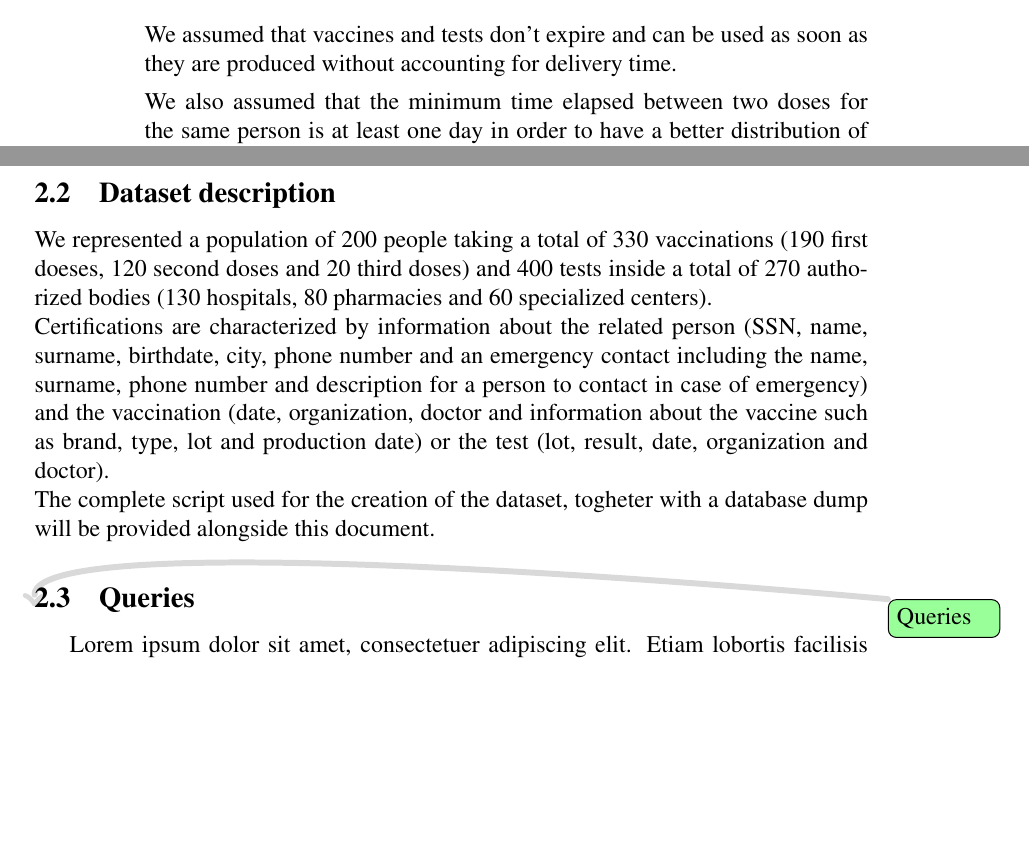
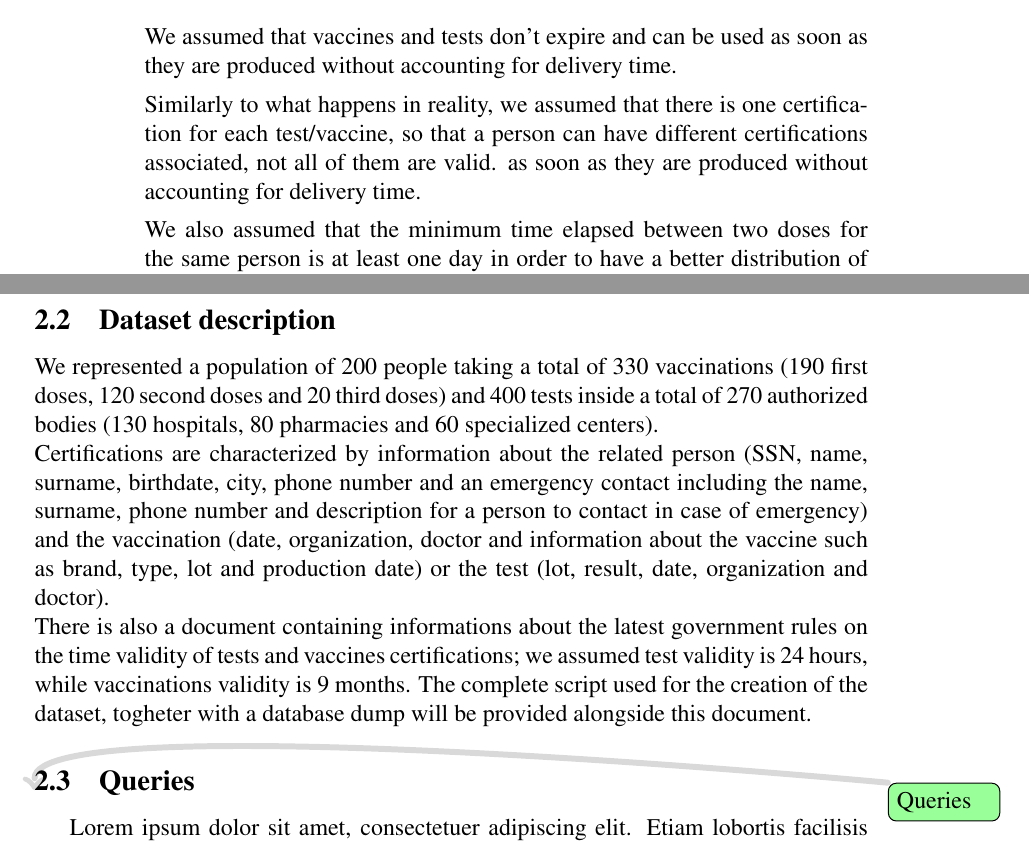
Before and after one commit to daviderigamonti/SMBUD-MongoDB, a LaTeX document (deliverables/report/SMBUD project mongodb.tex): two parts of pages 3 and 4 of 8 before the commit and two parts of pages 3 and 5 of 9 after it, joined at a grey line, cut so that both start at the same text, the shorter picture padded with empty space. Compiled offline with pdfLaTeX.

Commit message:
Updated Project Specifications and dataset description

```diff
--- a/deliverables/report/SMBUD project mongodb.tex
+++ b/deliverables/report/SMBUD project mongodb.tex
@@ -101,6 +102,9 @@
     \item Vaccines and tests
     \begin{itemize}
         \item[] We assumed that vaccines and tests don't expire and can be used
+            as soon as they are produced without accounting for delivery time.
+        \item[] Similarly to what happens in reality, we assumed that there is one certification
+	for each test/vaccine, so that a person can have different certifications associated, not all of them are valid.
             as soon as they are produced without accounting for delivery time.
         \item[] We also assumed that the minimum time elapsed between two doses
             for the same person is at least one day in order to have a better
@@ -147,7 +151,7 @@
 \subsection{Dataset description}
 
 We represented a population of 200 people taking a total of 330 vaccinations
-(190 first doeses, 120 second doses and 20 third doses) and 400 tests inside
+(190 first doses, 120 second doses and 20 third doses) and 400 tests inside
 a total of 270 authorized bodies (130 hospitals, 80 pharmacies and 60
 specialized centers). \\
 Certifications are characterized by information about the related person
@@ -156,6 +160,9 @@ including the name, surname, phone number and description for a person to
 contact in case of emergency) and the vaccination (date, organization, doctor
 and information about the vaccine such as brand, type, lot and production
 date) or the test (lot, result, date, organization and doctor). \\
+There is also a document containing informations about the latest government rules
+on the time validity of tests and vaccines certifications; we assumed test validity is
+24 hours, while vaccinations validity is 9 months.
 The complete script used for the creation of the dataset, togheter with a
 database dump will be provided alongside this document.
 
```
Also changed, not shown: deliverables/report/SMBUD project mongodb.tex (3 more changed lines).
